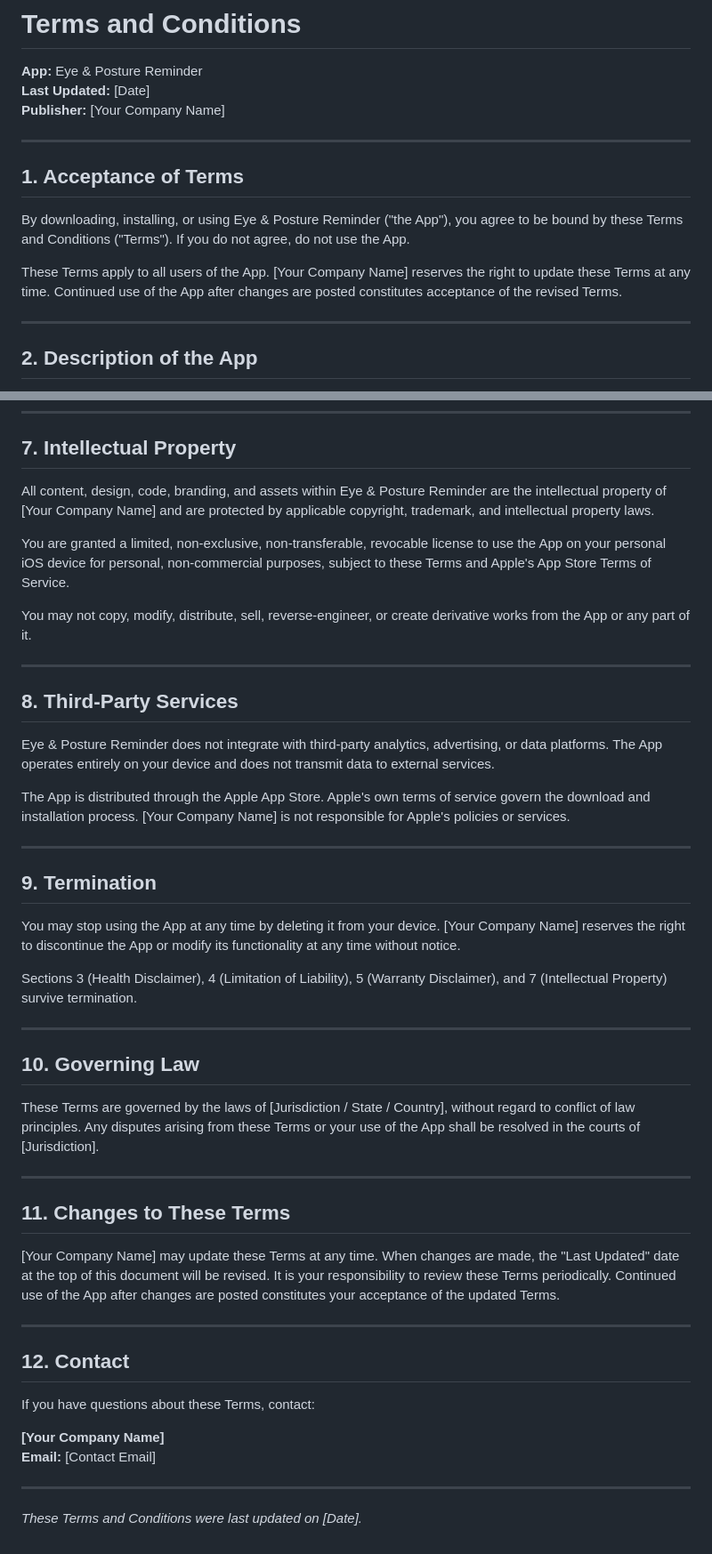
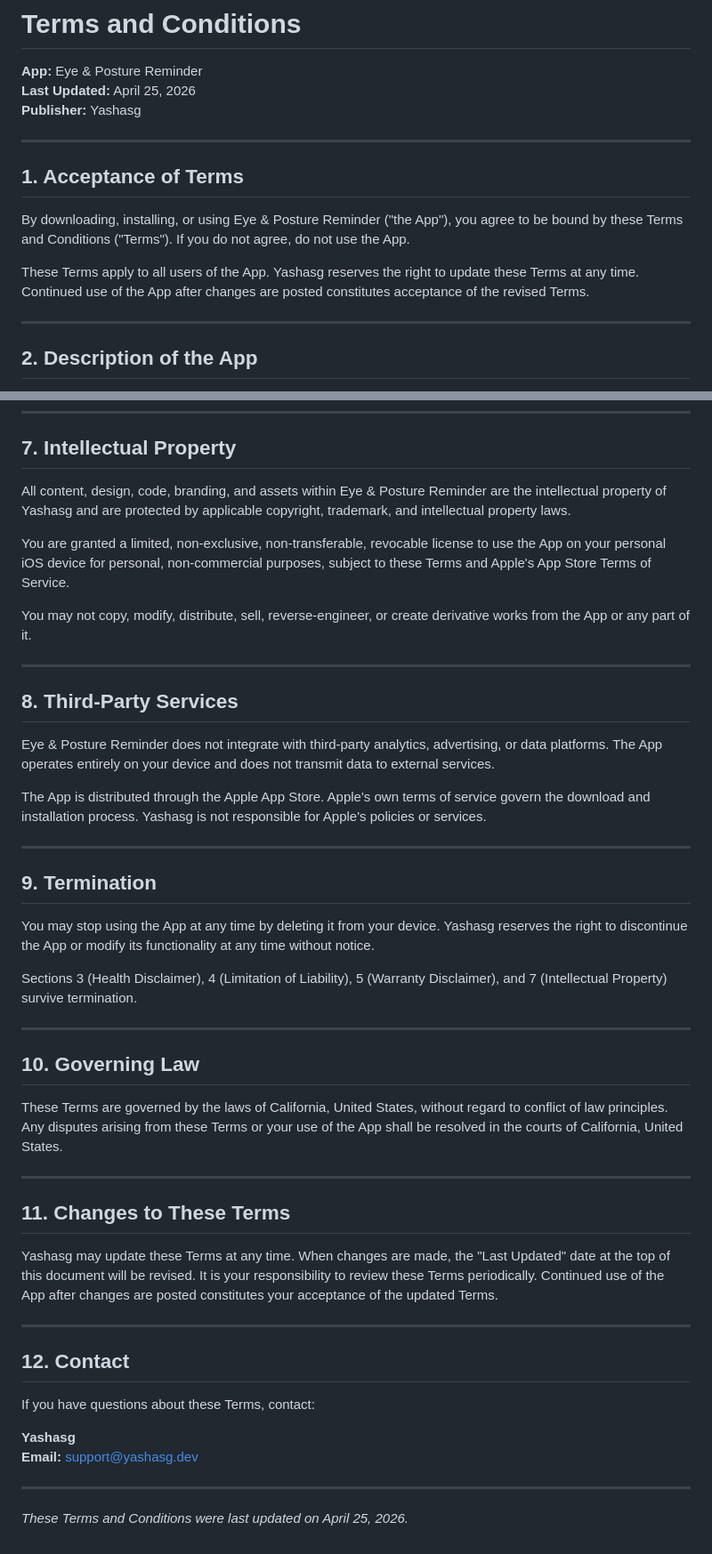
Before and after one commit to yashasg/fantastic-octo-fortnight, a Markdown page: docs/legal/TERMS.md, 2 parts joined by grey strips. Shown at 89% size. Drawn GitHub-style.

Commit message:
docs(legal): fill in placeholder values in TERMS and PRIVACY
Fixes #111

Co-authored-by: Copilot <223556219+Copilot@users.noreply.github.com>

```diff
--- a/docs/legal/TERMS.md
+++ b/docs/legal/TERMS.md
@@ -1,8 +1,8 @@
 # Terms and Conditions
 
 **App:** Eye & Posture Reminder
-**Last Updated:** [Date]
-**Publisher:** [Your Company Name]
+**Last Updated:** April 25, 2026
+**Publisher:** Yashasg
 
 ---
 
@@ -10,7 +10,7 @@
 
 By downloading, installing, or using Eye & Posture Reminder ("the App"), you agree to be bound by these Terms and Conditions ("Terms"). If you do not agree, do not use the App.
 
-These Terms apply to all users of the App. [Your Company Name] reserves the right to update these Terms at any time. Continued use of the App after changes are posted constitutes acceptance of the revised Terms.
+These Terms apply to all users of the App. Yashasg reserves the right to update these Terms at any time. Continued use of the App after changes are posted constitutes acceptance of the revised Terms.
 
 ---
 
@@ -94,7 +94,7 @@ By using the App, you agree that:
 
 ## 7. Intellectual Property
 
-All content, design, code, branding, and assets within Eye & Posture Reminder are the intellectual property of [Your Company Name] and are protected by applicable copyright, trademark, and intellectual property laws.
+All content, design, code, branding, and assets within Eye & Posture Reminder are the intellectual property of Yashasg and are protected by applicable copyright, trademark, and intellectual property laws.
 
 You are granted a limited, non-exclusive, non-transferable, revocable license to use the App on your personal iOS device for personal, non-commercial purposes, subject to these Terms and Apple's App Store Terms of Service.
 
@@ -106,13 +106,13 @@ You may not copy, modify, distribute, sell, reverse-engineer, or create derivati
 
 Eye & Posture Reminder does not integrate with third-party analytics, advertising, or data platforms. The App operates entirely on your device and does not transmit data to external services.
 
-The App is distributed through the Apple App Store. Apple's own terms of service govern the download and installation process. [Your Company Name] is not responsible for Apple's policies or services.
+The App is distributed through the Apple App Store. Apple's own terms of service govern the download and installation process. Yashasg is not responsible for Apple's policies or services.
 
 ---
 
 ## 9. Termination
 
-You may stop using the App at any time by deleting it from your device. [Your Company Name] reserves the right to discontinue the App or modify its functionality at any time without notice.
+You may stop using the App at any time by deleting it from your device. Yashasg reserves the right to discontinue the App or modify its functionality at any time without notice.
 
 Sections 3 (Health Disclaimer), 4 (Limitation of Liability), 5 (Warranty Disclaimer), and 7 (Intellectual Property) survive termination.
 
@@ -120,13 +120,13 @@ Sections 3 (Health Disclaimer), 4 (Limitation of Liability), 5 (Warranty Disclai
 
 ## 10. Governing Law
 
-These Terms are governed by the laws of [Jurisdiction / State / Country], without regard to conflict of law principles. Any disputes arising from these Terms or your use of the App shall be resolved in the courts of [Jurisdiction].
+These Terms are governed by the laws of California, United States, without regard to conflict of law principles. Any disputes arising from these Terms or your use of the App shall be resolved in the courts of California, United States.
 
 ---
 
 ## 11. Changes to These Terms
 
-[Your Company Name] may update these Terms at any time. When changes are made, the "Last Updated" date at the top of this document will be revised. It is your responsibility to review these Terms periodically. Continued use of the App after changes are posted constitutes your acceptance of the updated Terms.
+Yashasg may update these Terms at any time. When changes are made, the "Last Updated" date at the top of this document will be revised. It is your responsibility to review these Terms periodically. Continued use of the App after changes are posted constitutes your acceptance of the updated Terms.
 
 ---
 
@@ -134,9 +134,9 @@ These Terms are governed by the laws of [Jurisdiction / State / Country], withou
 
 If you have questions about these Terms, contact:
 
-**[Your Company Name]**
-**Email:** [Contact Email]
+**Yashasg**
+**Email:** support@yashasg.dev
 
 ---
 
-*These Terms and Conditions were last updated on [Date].*
+*These Terms and Conditions were last updated on April 25, 2026.*
```
Also changed, not shown: other parts of docs/legal/TERMS.md (+5 -5 lines), docs/legal/PRIVACY.md (+8 -8 lines).
